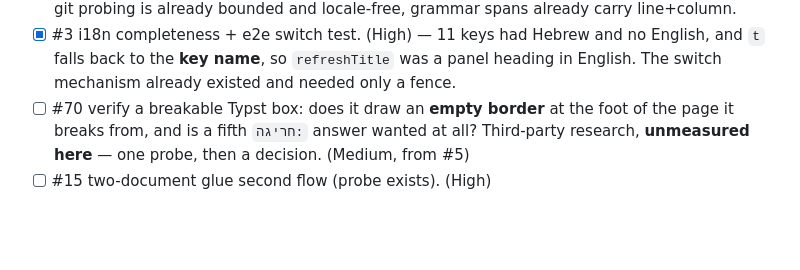
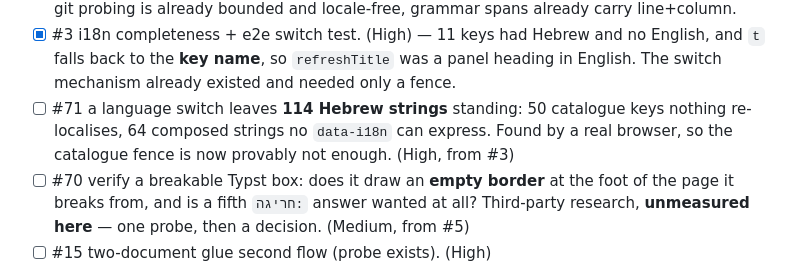
Before and after one commit to SYKhayyat/ksav, a Markdown page: PLAN.md, the part around the change. Drawn GitHub-style; blank space fills up the shorter version.

Commit message:
plan: #71 — the residue a real browser found and a catalogue fence cannot
Fifty catalogue keys with English entries are written into aria-label and title at
boot and never re-localised; sixty-four composed strings need a message-with-parts
mechanism that does not exist yet. The plan carries it because the browser test
proved the catalogue fence is not sufficient, and that is worth not losing.

```diff
--- a/PLAN.md
+++ b/PLAN.md
@@ -51,6 +51,9 @@ still right.
 - [x] #3 i18n completeness + e2e switch test. (High) — 11 keys had Hebrew and no
   English, and `t` falls back to the **key name**, so `refreshTitle` was a panel
   heading in English. The switch mechanism already existed and needed only a fence.
+- [ ] #71 a language switch leaves **114 Hebrew strings** standing: 50 catalogue keys
+  nothing re-localises, 64 composed strings no `data-i18n` can express. Found by a
+  real browser, so the catalogue fence is now provably not enough. (High, from #3)
 - [ ] #70 verify a breakable Typst box: does it draw an **empty border** at the foot of
   the page it breaks from, and is a fifth `חריגה:` answer wanted at all? Third-party
   research, **unmeasured here** — one probe, then a decision. (Medium, from #5)
```
